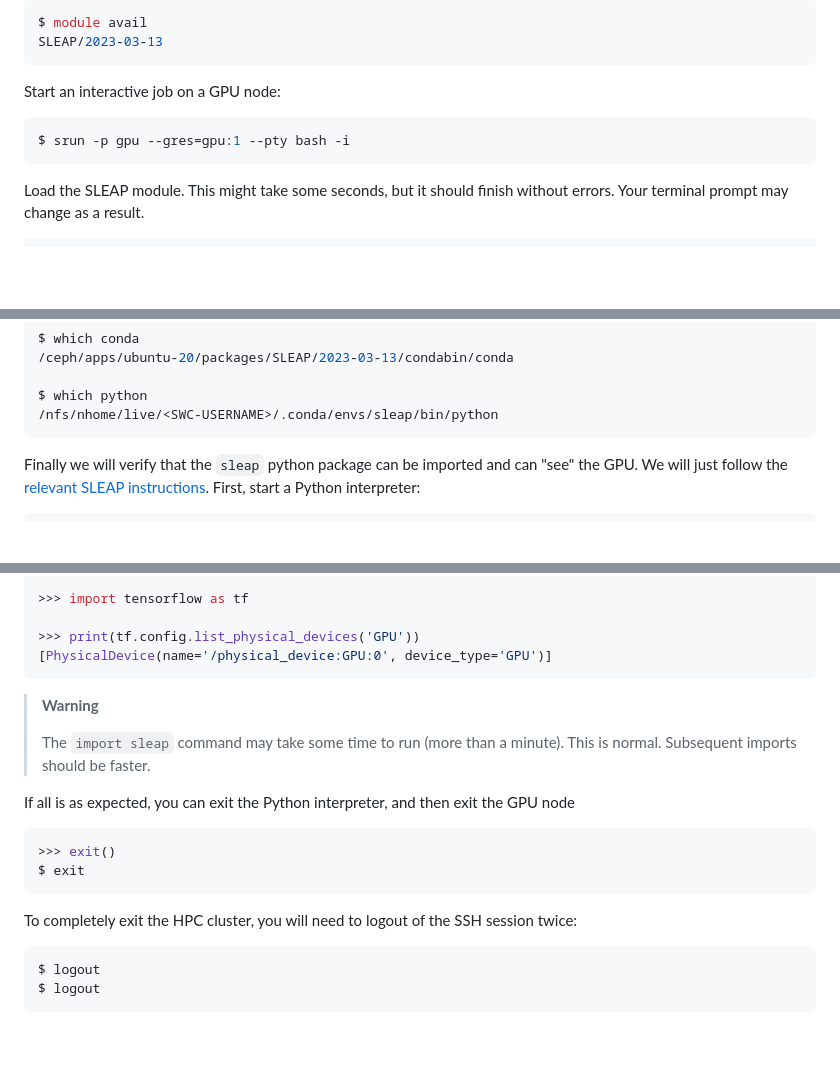
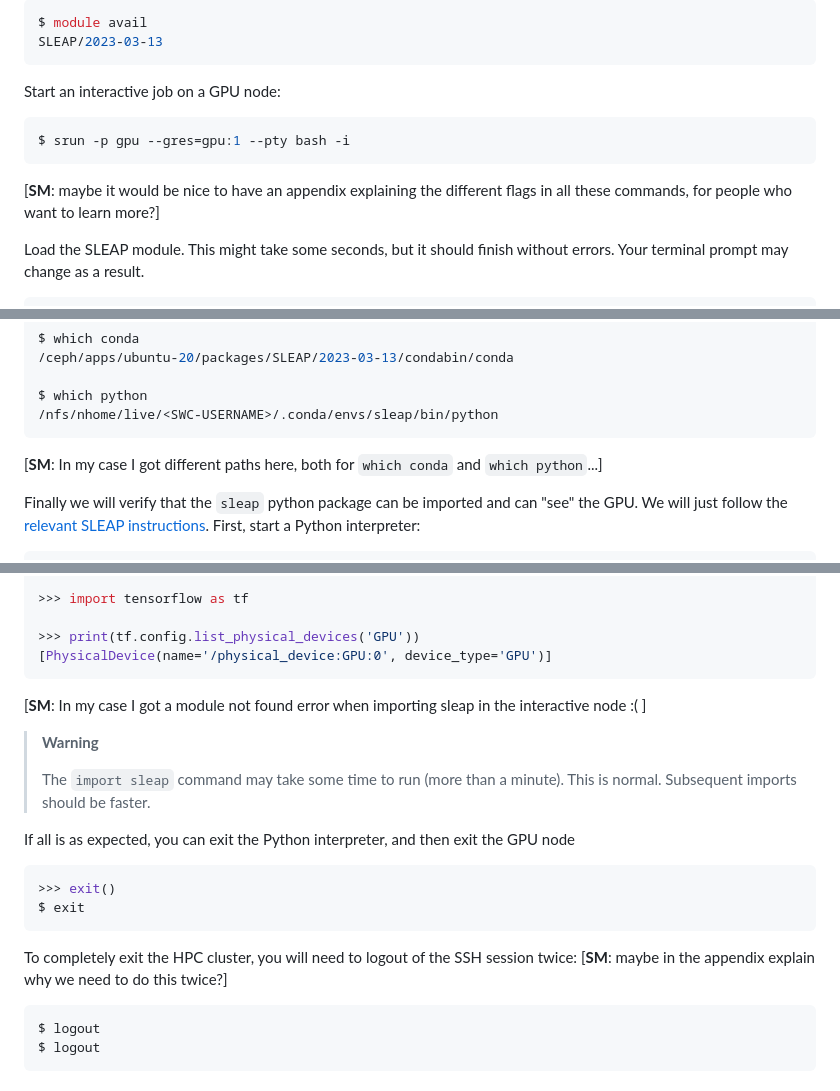
Before and after one commit to neuroinformatics-unit/swc-hpc-pose-estimation, a Markdown page: SLEAP/HowTo.md, 3 parts joined by grey strips. GitHub-like rendering; blank space fills up the shorter version.

````diff
--- a/SLEAP/HowTo.md
+++ b/SLEAP/HowTo.md
@@ -61,6 +61,8 @@ Start an interactive job on a GPU node:
 ```bash
 $ srun -p gpu --gres=gpu:1 --pty bash -i
 ```
+[**SM**: maybe it would be nice to have an appendix explaining the different flags in all these commands, for people who want to learn more?]
+
 Load the SLEAP module. This might take some seconds, but it should finish without errors. Your terminal prompt may change as a result.
 ```
 <SWC-USERNAME>@gpu-350-04:~$ module load SLEAP
@@ -82,6 +84,11 @@ $ which conda
 $ which python
 /nfs/nhome/live/<SWC-USERNAME>/.conda/envs/sleap/bin/python
 ```
+
+[**SM**: In my case I got different paths here, both for `which conda` and `which python`...]
+
+
+
 Finally we will verify that the `sleap` python package can be imported and can "see" the GPU. We will just follow the [relevant SLEAP instructions](https://sleap.ai/installation.html#testing-that-things-are-working). First, start a Python interpreter:
 ```bash
 $ python
@@ -109,6 +116,9 @@ GPUs: 1/1 available
 >>> print(tf.config.list_physical_devices('GPU'))
 [PhysicalDevice(name='/physical_device:GPU:0', device_type='GPU')]
 ```
+[**SM**: In my case I got a module not found error when importing sleap in the interactive node :( ]
+
+
 > **Warning**
 >
 > The `import sleap` command may take some time to run (more than a minute).  This is normal. Subsequent imports should be faster.
@@ -119,6 +129,7 @@ If all is as expected, you can exit the Python interpreter, and then exit the GP
 $ exit
 ```
 To completely exit the HPC cluster, you will need to logout of the SSH session  twice:
+[**SM**: maybe in the appendix explain why we need to do this twice?]
 ```bash
 $ logout
 $ logout
````
Also changed, not shown: other parts of SLEAP/HowTo.md (+23 -1 lines).
